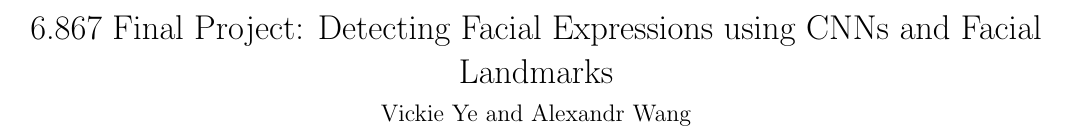
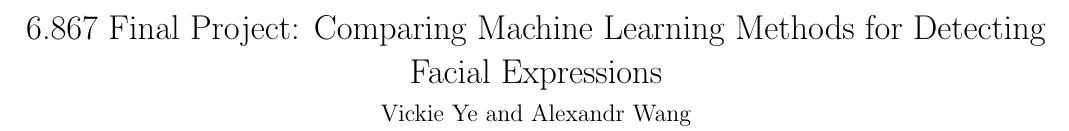
Before and after one commit to vye16/6867-project, a LaTeX paper (writeup/writeup.tex): part of page 1 of 7, cut at the place of the change. Compiled offline with pdfLaTeX.

Commit message:
change title to something better

```diff
--- a/writeup/writeup.tex
+++ b/writeup/writeup.tex
@@ -20,7 +20,7 @@
 \posttitle{\par\end{center}\vskip 0.5em}
 
 
-\title{6.867 Final Project: Detecting Facial Expressions using CNNs and Facial Landmarks} % Please change this
+\title{6.867 Final Project: Comparing Machine Learning Methods for Detecting Facial Expressions} % Please change this
 \date{}
 \author {Vickie Ye and Alexandr Wang}
 
```
Also changed, not shown: writeup/writeup.pdf.
